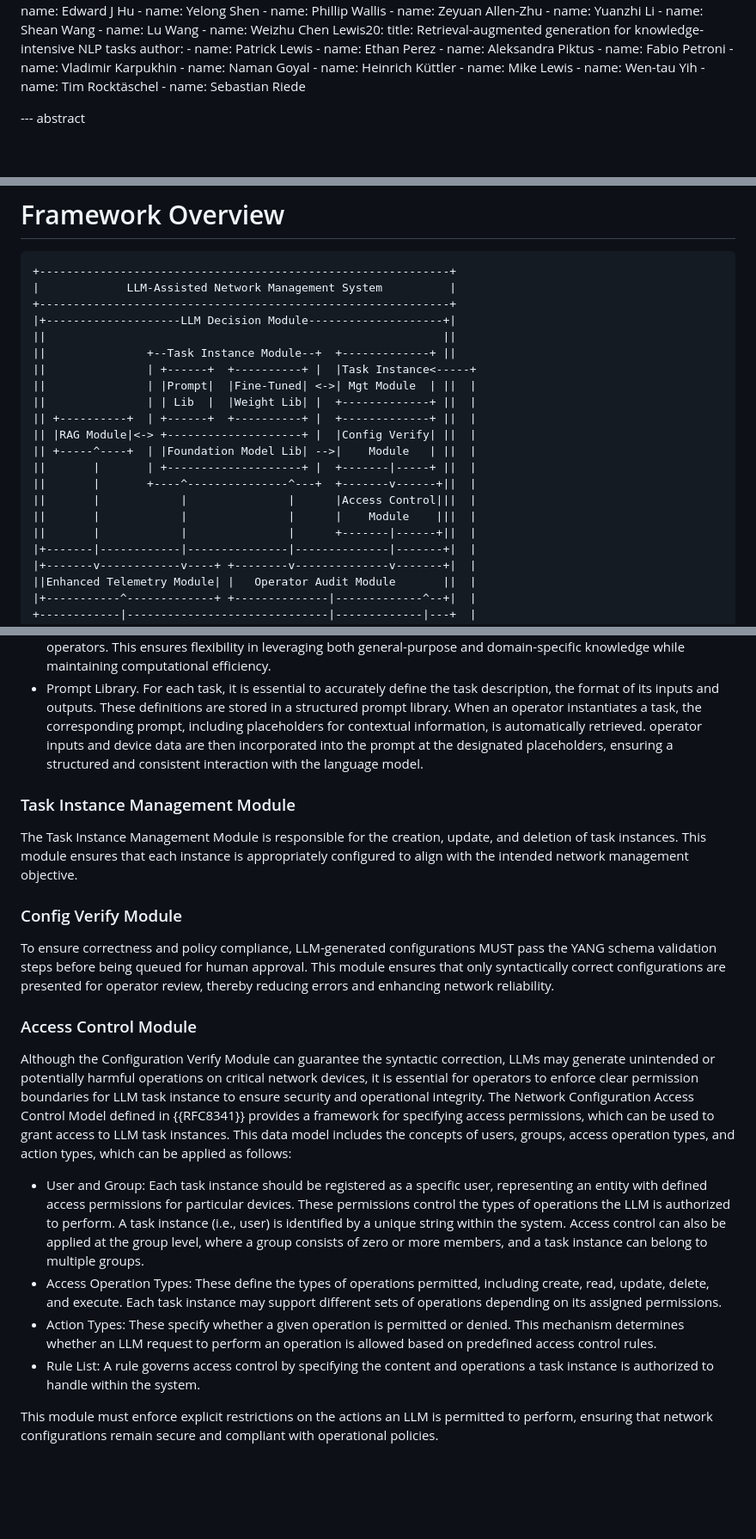
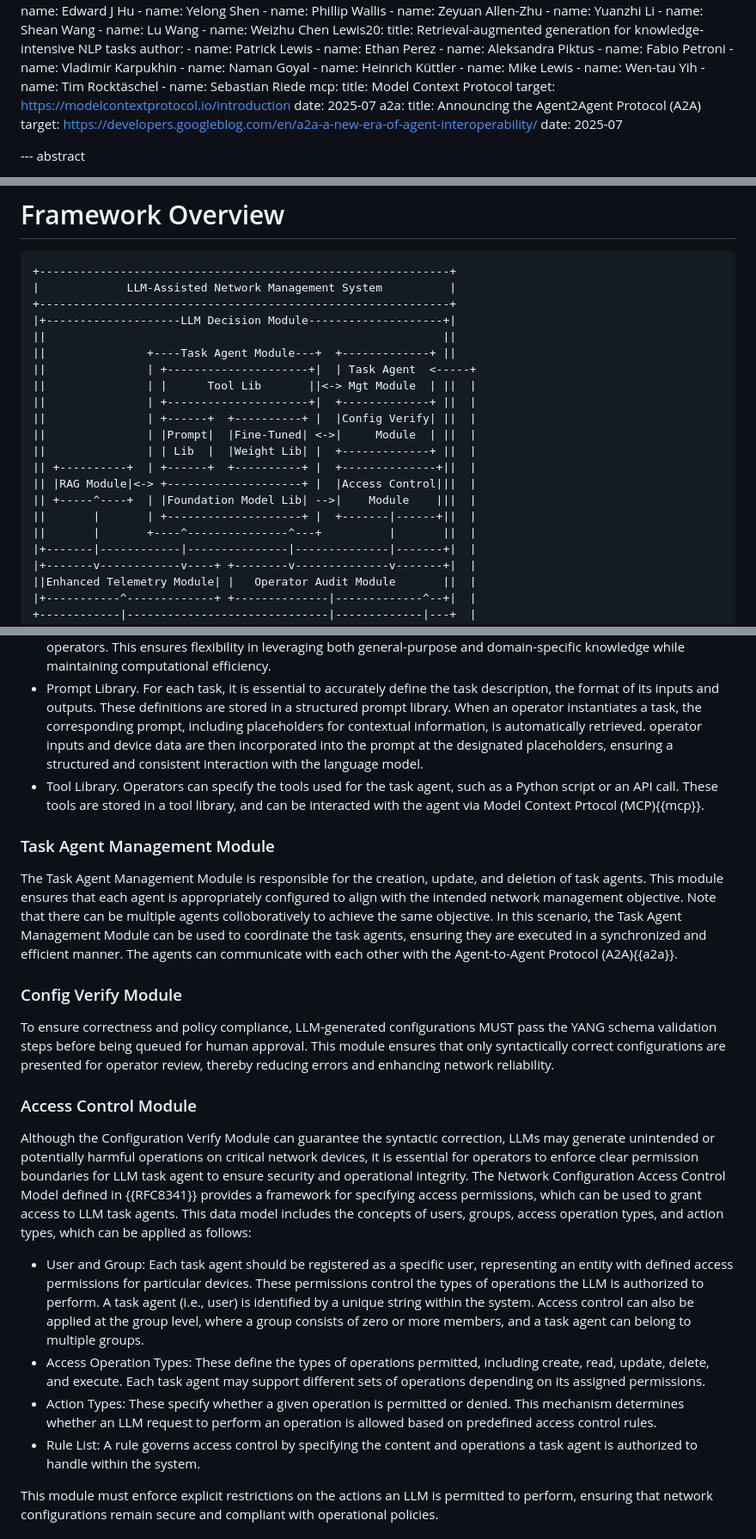
Before and after one commit to xmzzyo/draft_llm_nm, a Markdown page: draft-cui-nmrg-llm-nm.md, 3 parts joined by grey strips. Shown at 86% size. GitHub-like rendering; blank space fills up the shorter version.

Commit message:
add agent protocol description

```diff
--- a/draft-cui-nmrg-llm-nm.md
+++ b/draft-cui-nmrg-llm-nm.md
@@ -137,6 +137,14 @@ informative:
     - name: Wen-tau Yih
     - name: Tim Rocktäschel
     - name: Sebastian Riede
+  mcp:
+   title: Model Context Protocol
+   target: https://modelcontextprotocol.io/introduction
+   date: 2025-07
+  a2a:
+   title: Announcing the Agent2Agent Protocol (A2A)
+   target: https://developers.googleblog.com/en/a2a-a-new-era-of-agent-interoperability/
+   date: 2025-07
 
 
 --- abstract
@@ -177,18 +185,18 @@ Addressing these requirements is critical to integrating LLMs effectively into n
     +-------------------------------------------------------------+
     |+--------------------LLM Decision Module--------------------+|
     ||                                                           ||
-    ||               +--Task Instance Module--+  +-------------+ ||
-    ||               | +------+  +----------+ |  |Task Instance<-----+
-    ||               | |Prompt|  |Fine-Tuned| <->| Mgt Module  | ||  |
+    ||               +----Task Agent Module---+  +-------------+ ||
+    ||               | +---------------------+|  | Task Agent  <-----+
+    ||               | |      Tool Lib       ||<-> Mgt Module  | ||  |
+    ||               | +---------------------+|  +-------------+ ||  |
+    ||               | +------+  +----------+ |  |Config Verify| ||  |
+    ||               | |Prompt|  |Fine-Tuned| <->|     Module  | ||  |
     ||               | | Lib  |  |Weight Lib| |  +-------------+ ||  |
-    || +----------+  | +------+  +----------+ |  +-------------+ ||  |
-    || |RAG Module|<-> +--------------------+ |  |Config Verify| ||  |
-    || +-----^----+  | |Foundation Model Lib| -->|    Module   | ||  |
-    ||       |       | +--------------------+ |  +-------|-----+ ||  |
-    ||       |       +----^---------------^---+  +-------v------+||  |
-    ||       |            |               |      |Access Control|||  |
-    ||       |            |               |      |    Module    |||  |
-    ||       |            |               |      +-------|------+||  |
+    || +----------+  | +------+  +----------+ |  +--------------+||  |
+    || |RAG Module|<-> +--------------------+ |  |Access Control|||  |
+    || +-----^----+  | |Foundation Model Lib| -->|    Module    |||  |
+    ||       |       | +--------------------+ |  +-------|------+||  |
+    ||       |       +----^---------------^---+          |       ||  |
     |+-------|------------|---------------|--------------|-------+|  |
     |+-------v------------v----+ +--------v--------------v-------+|  |
     ||Enhanced Telemetry Module| |   Operator Audit Module       ||  |
@@ -237,23 +245,27 @@ To execute a specific task, such as traffic analysis, traffic optimization, or f
 - Fine-Tuned Weight Library. For domain-specific applications, fine-tuned weights can be applied on top of a foundation model to efficiently adapt it to private datasets. One commonly used approach is to store the fine-tuned weights as the difference between the original foundation model and the adapted model, which can largely reduce storage requirements.
 The Fine-Tuned Weights Module supports the selection and loading of an appropriate foundation model along with the corresponding fine-tuned weights, based on the selection of operators. This ensures flexibility in leveraging both general-purpose and domain-specific knowledge while maintaining computational efficiency.
 - Prompt Library. For each task, it is essential to accurately define the task description, the format of its inputs and outputs. These definitions are stored in a structured prompt library. When an operator instantiates a task, the corresponding prompt, including placeholders for contextual information, is automatically retrieved. operator inputs and device data are then incorporated into the prompt at the designated placeholders, ensuring a structured and consistent interaction with the language model.
+- Tool Library. Operators can specify the tools used for the task agent, such as a Python script or an API call. These tools are stored in a tool library, and can be interacted with the agent via Model Context Prtocol (MCP){{mcp}}.
 
 
-### Task Instance Management Module
-The Task Instance Management Module is responsible for the creation, update, and deletion of task instances. This module ensures that each instance is appropriately configured to align with the intended network management objective.
+### Task Agent Management Module
+The Task Agent Management Module is responsible for the creation, update, and deletion of task agents. This module ensures that each agent is appropriately configured to align with the intended network management objective.
+Note that there can be multiple agents colloboratively to achieve the same objective.
+In this scenario, the Task Agent Management Module can be used to coordinate the task agents, ensuring they are executed in a synchronized and efficient manner.
+The agents can communicate with each other with the Agent-to-Agent Protocol (A2A){{a2a}}.
 
 ### Config Verify Module
 To ensure correctness and policy compliance, LLM-generated configurations MUST pass the YANG schema validation steps before being queued for human approval.
 This module ensures that only syntactically correct configurations are presented for operator review, thereby reducing errors and enhancing network reliability.
 
 ### Access Control Module
-Although the Configuration Verify Module can guarantee the syntactic correction, LLMs may generate unintended or potentially harmful operations on critical network devices, it is essential for operators to enforce clear permission boundaries for LLM task instance to ensure security and operational integrity.
-The Network Configuration Access Control Model defined in {{RFC8341}} provides a framework for specifying access permissions, which can be used to grant access to LLM task instances. This data model includes the concepts of users, groups, access operation types, and action types, which can be applied as follows:
+Although the Configuration Verify Module can guarantee the syntactic correction, LLMs may generate unintended or potentially harmful operations on critical network devices, it is essential for operators to enforce clear permission boundaries for LLM task agent to ensure security and operational integrity.
+The Network Configuration Access Control Model defined in {{RFC8341}} provides a framework for specifying access permissions, which can be used to grant access to LLM task agents. This data model includes the concepts of users, groups, access operation types, and action types, which can be applied as follows:
 
-- User and Group: Each task instance should be registered as a specific user, representing an entity with defined access permissions for particular devices. These permissions control the types of operations the LLM is authorized to perform. A task instance (i.e., user) is identified by a unique string within the system. Access control can also be applied at the group level, where a group consists of zero or more members, and a task instance can belong to multiple groups.
-- Access Operation Types: These define the types of operations permitted, including create, read, update, delete, and execute. Each task instance may support different sets of operations depending on its assigned permissions.
+- User and Group: Each task agent should be registered as a specific user, representing an entity with defined access permissions for particular devices. These permissions control the types of operations the LLM is authorized to perform. A task agent (i.e., user) is identified by a unique string within the system. Access control can also be applied at the group level, where a group consists of zero or more members, and a task agent can belong to multiple groups.
+- Access Operation Types: These define the types of operations permitted, including create, read, update, delete, and execute. Each task agent may support different sets of operations depending on its assigned permissions.
 - Action Types: These specify whether a given operation is permitted or denied. This mechanism determines whether an LLM request to perform an operation is allowed based on predefined access control rules.
-- Rule List: A rule governs access control by specifying the content and operations a task instance is authorized to handle within the system.
+- Rule List: A rule governs access control by specifying the content and operations a task agent is authorized to handle within the system.
 
 This module must enforce explicit restrictions on the actions an LLM is permitted to perform, ensuring that network configurations remain secure and compliant with operational policies.
 
```
Also changed, not shown: other parts of draft-cui-nmrg-llm-nm.md (+26 -27 lines).
